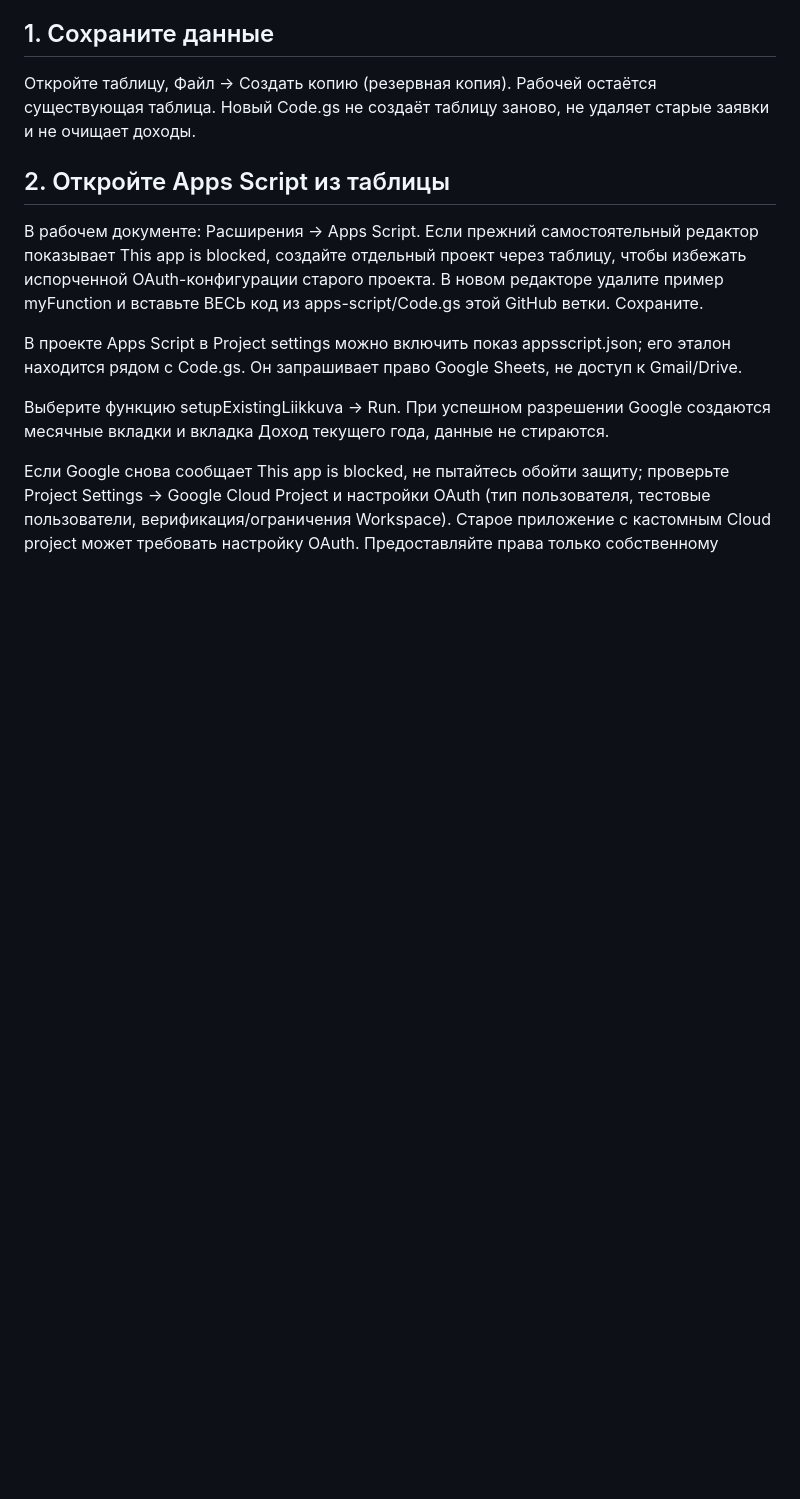
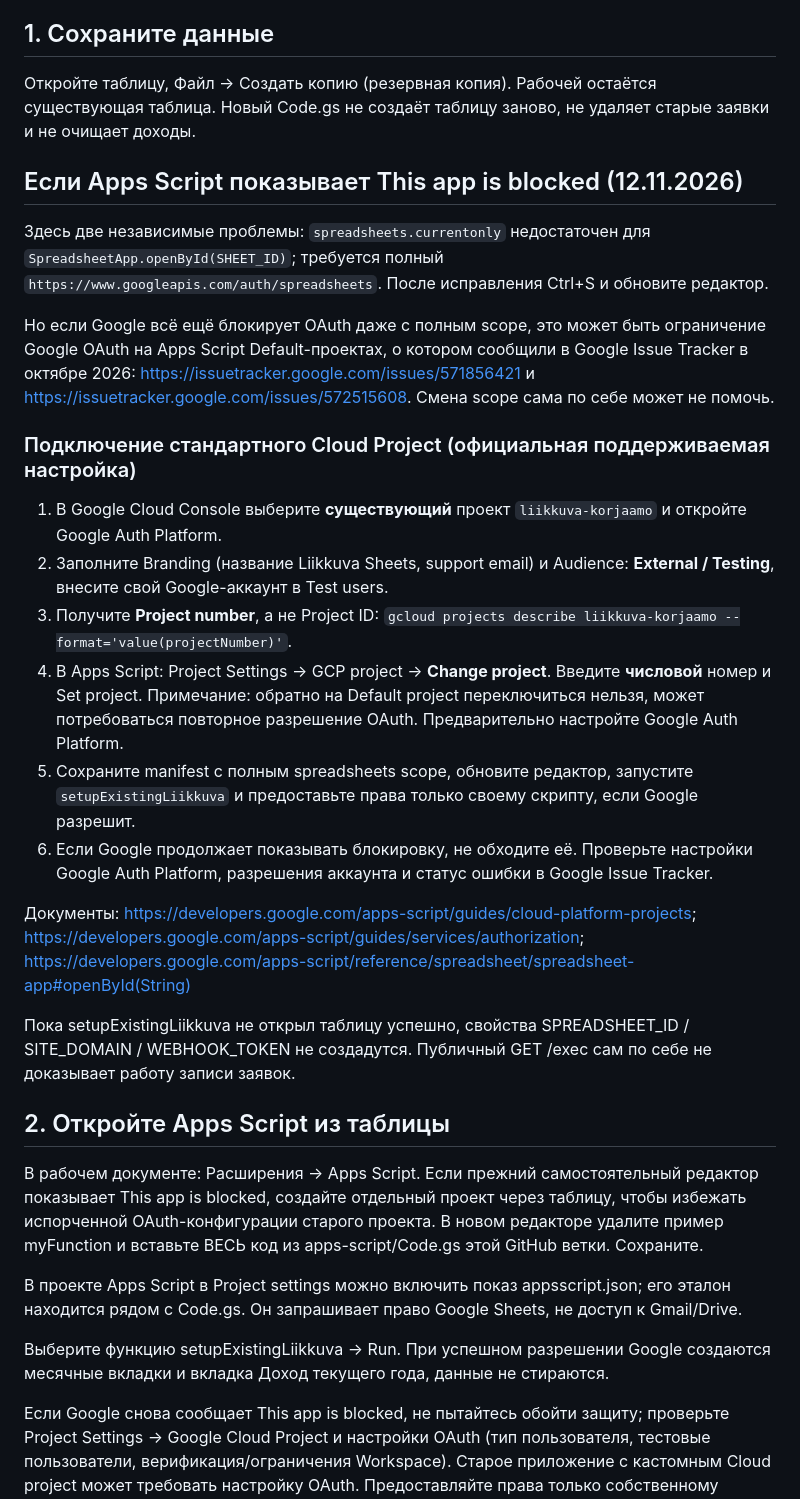
Before and after one commit to vitaliimed/liikkuvakorjaamo, a Markdown page: apps-script/SETUP-LIIKKUVA-RU.md, the part around the change. GitHub-like rendering; blank space fills up the shorter version.

Commit message:
Explain Apps Script scope conflict and Google OAuth Default project block with standard project steps

```diff
--- a/apps-script/SETUP-LIIKKUVA-RU.md
+++ b/apps-script/SETUP-LIIKKUVA-RU.md
@@ -4,6 +4,25 @@
 
 ## 1. Сохраните данные
 Откройте таблицу, Файл → Создать копию (резервная копия). Рабочей остаётся существующая таблица. Новый Code.gs не создаёт таблицу заново, не удаляет старые заявки и не очищает доходы.
+
+## Если Apps Script показывает This app is blocked (12.11.2026)
+
+Здесь две независимые проблемы: `spreadsheets.currentonly` недостаточен для `SpreadsheetApp.openById(SHEET_ID)`; требуется полный `https://www.googleapis.com/auth/spreadsheets`. После исправления Ctrl+S и обновите редактор.
+
+Но если Google всё ещё блокирует OAuth даже с полным scope, это может быть ограничение Google OAuth на Apps Script Default-проектах, о котором сообщили в Google Issue Tracker в октябре 2026: https://issuetracker.google.com/issues/571856421 и https://issuetracker.google.com/issues/572515608. Смена scope сама по себе может не помочь.
+
+### Подключение стандартного Cloud Project (официальная поддерживаемая настройка)
+
+1. В Google Cloud Console выберите **существующий** проект `liikkuva-korjaamo` и откройте Google Auth Platform.
+2. Заполните Branding (название Liikkuva Sheets, support email) и Audience: **External / Testing**, внесите свой Google-аккаунт в Test users.
+3. Получите **Project number**, а не Project ID: `gcloud projects describe liikkuva-korjaamo --format='value(projectNumber)'`.
+4. В Apps Script: Project Settings → GCP project → **Change project**. Введите **числовой** номер и Set project. Примечание: обратно на Default project переключиться нельзя, может потребоваться повторное разрешение OAuth. Предварительно настройте Google Auth Platform.
+5. Сохраните manifest с полным spreadsheets scope, обновите редактор, запустите `setupExistingLiikkuva` и предоставьте права только своему скрипту, если Google разрешит.
+6. Если Google продолжает показывать блокировку, не обходите её. Проверьте настройки Google Auth Platform, разрешения аккаунта и статус ошибки в Google Issue Tracker.
+
+Документы: https://developers.google.com/apps-script/guides/cloud-platform-projects; https://developers.google.com/apps-script/guides/services/authorization; https://developers.google.com/apps-script/reference/spreadsheet/spreadsheet-app#openById(String)
+
+Пока setupExistingLiikkuva не открыл таблицу успешно, свойства SPREADSHEET_ID / SITE_DOMAIN / WEBHOOK_TOKEN не создадутся. Публичный GET /exec сам по себе не доказывает работу записи заявок.
 
 ## 2. Откройте Apps Script из таблицы
 В рабочем документе: Расширения → Apps Script. Если прежний самостоятельный редактор показывает This app is blocked, создайте отдельный проект через таблицу, чтобы избежать испорченной OAuth-конфигурации старого проекта. В новом редакторе удалите пример myFunction и вставьте ВЕСЬ код из apps-script/Code.gs этой GitHub ветки. Сохраните.
```
